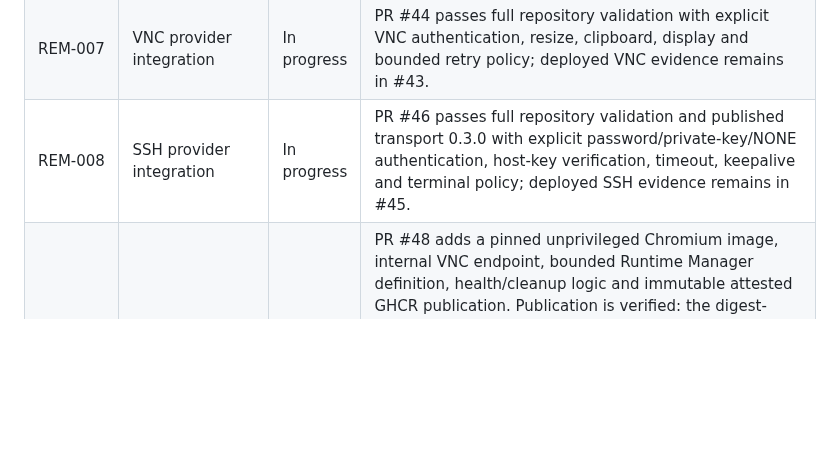
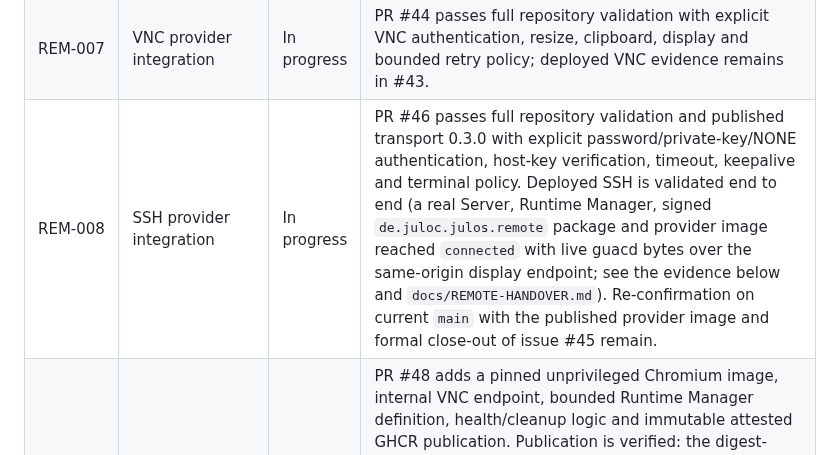
Before and after one commit to Juloc/julos, a Markdown page: docs/BACKLOG.md, the part around one of its changes. Rendered like a GitHub page; blank space fills up the shorter version.

```diff
--- a/docs/BACKLOG.md
+++ b/docs/BACKLOG.md
@@ -46,7 +46,7 @@ Status values: `Planned`, `Ready`, `In progress`, `Blocked`, `Done`.
 | REM-005 | Functional Remote display client and same-origin transport | In progress | Repository acceptance is complete through PRs #39 and #40; deployed provider, browser and Android validation remains in #37. |
 | REM-006 | RDP provider integration | In progress | PR #42 adds additive explicit Guacamole 1.6.0 security, certificate, resize and clipboard policy plus distinct account-unavailable failure handling; real provider integration and deployed validation remain in #41. |
 | REM-007 | VNC provider integration | In progress | PR #44 passes full repository validation with explicit VNC authentication, resize, clipboard, display and bounded retry policy; deployed VNC evidence remains in #43. |
-| REM-008 | SSH provider integration | In progress | PR #46 passes full repository validation and published transport 0.3.0 with explicit password/private-key/NONE authentication, host-key verification, timeout, keepalive and terminal policy; deployed SSH evidence remains in #45. |
+| REM-008 | SSH provider integration | In progress | PR #46 passes full repository validation and published transport 0.3.0 with explicit password/private-key/NONE authentication, host-key verification, timeout, keepalive and terminal policy. Deployed SSH is validated end to end (a real Server, Runtime Manager, signed `de.juloc.julos.remote` package and provider image reached `connected` with live guacd bytes over the same-origin display endpoint; see the evidence below and `docs/REMOTE-HANDOVER.md`). Re-confirmation on current `main` with the published provider image and formal close-out of issue #45 remain. |
 | BRW-001 | Isolated Chromium runtime image | In progress | PR #48 adds a pinned unprivileged Chromium image, internal VNC endpoint, bounded Runtime Manager definition, health/cleanup logic and immutable attested GHCR publication. Publication is verified: the digest-pinned multi-architecture image (`ghcr.io/juloc/julos-browser-runtime@sha256:933a2a8…`, `linux/amd64` `sha256:7a1b75c…` + `linux/arm64` `sha256:a00039f…`) is published, provenance-attested (`gh attestation verify` succeeds) and staged into the official package catalog. The image enforces a required eight-character display password checked before any display process starts, an unprivileged `10001:10001` user and a single exposed port `5900` (`packages/JulOS.Browser/runtime/Dockerfile`, `browser-runtime.sh`). A live container smoke run (deploy test) and the missing publish-time lifecycle smoke test remain; see `docs/BROWSER-RUNTIME.md`. |
 | BRW-002 | Browser profiles and network profiles | In progress | User-bound persistent/application profile policy, non-persistent temporary mode, exact administrator-allowlisted Runtime Manager networks, opaque proxy secret references and provider-neutral SQLite/PostgreSQL package metadata storage are implemented and unit-tested; creating a profile or a network profile has no reachable caller yet (issue #60). |
 | BRW-003 | Browser package worker/session orchestration | In progress | The generic `interactive.session/1.0.0` capability, package-worker command boundary, Runtime Manager allocation, HMAC-bound provider callbacks, secret-environment credential handoff and terminal-session cleanup are implemented and repository-validated; deployed provider/browser evidence and orchestration test coverage remain (issue #61). |
```
Also changed, not shown: other parts of docs/BACKLOG.md (+1 -1 lines).
